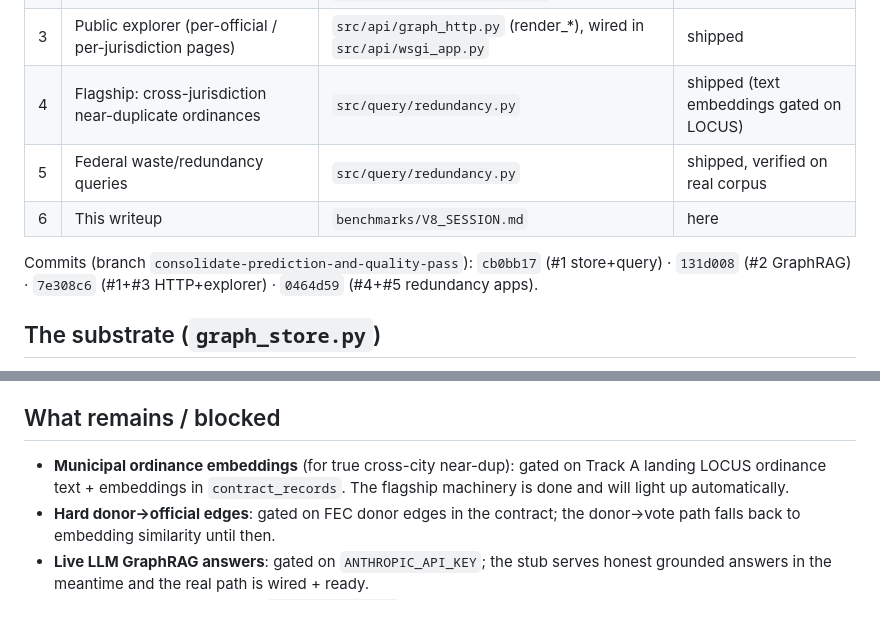
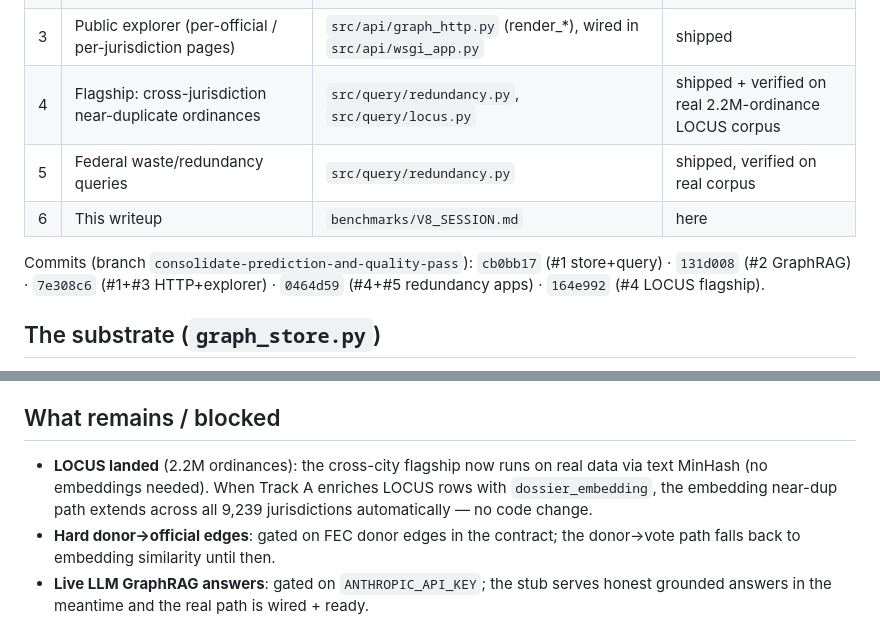
Before and after one commit to Matt-Vijay/psephosamerica, a Markdown page: benchmarks/V8_SESSION.md, 2 parts joined by grey strips. Drawn GitHub-style.

```diff
--- a/benchmarks/V8_SESSION.md
+++ b/benchmarks/V8_SESSION.md
@@ -21,13 +21,13 @@ served answer is cited (source_url + content_sha256 + known_at).
 | 1 | Query API over the connected graph | `src/query/graph_store.py`, `src/query/graph_query.py`, `src/api/graph_http.py` | shipped |
 | 2 | GraphRAG reasoning (retrieval + grounding now; key-gated LLM) | `src/query/graph_rag.py`, `src/query/query_embedder.py` | shipped |
 | 3 | Public explorer (per-official / per-jurisdiction pages) | `src/api/graph_http.py` (render_*), wired in `src/api/wsgi_app.py` | shipped |
-| 4 | Flagship: cross-jurisdiction near-duplicate ordinances | `src/query/redundancy.py` | shipped (text embeddings gated on LOCUS) |
+| 4 | Flagship: cross-jurisdiction near-duplicate ordinances | `src/query/redundancy.py`, `src/query/locus.py` | shipped + verified on real 2.2M-ordinance LOCUS corpus |
 | 5 | Federal waste/redundancy queries | `src/query/redundancy.py` | shipped, verified on real corpus |
 | 6 | This writeup | `benchmarks/V8_SESSION.md` | here |
 
 Commits (branch `consolidate-prediction-and-quality-pass`):
 `cb0bb17` (#1 store+query) · `131d008` (#2 GraphRAG) · `7e308c6` (#1+#3 HTTP+explorer) ·
-`0464d59` (#4+#5 redundancy apps).
+`0464d59` (#4+#5 redundancy apps) · `164e992` (#4 LOCUS flagship).
 
 ## The substrate (`graph_store.py`)
 
@@ -178,9 +215,10 @@ outside this track's domain).
 
 ## What remains / blocked
 
-- **Municipal ordinance embeddings** (for true cross-city near-dup): gated on
-  Track A landing LOCUS ordinance text + embeddings in `contract_records`. The
-  flagship machinery is done and will light up automatically.
+- **LOCUS landed** (2.2M ordinances): the cross-city flagship now runs on real
+  data via text MinHash (no embeddings needed). When Track A enriches LOCUS rows
+  with `dossier_embedding`, the embedding near-dup path extends across all 9,239
+  jurisdictions automatically — no code change.
 - **Hard donor→official edges**: gated on FEC donor edges in the contract; the
   donor→vote path falls back to embedding similarity until then.
 - **Live LLM GraphRAG answers**: gated on `ANTHROPIC_API_KEY`; the stub serves
```
Also changed, not shown: other parts of benchmarks/V8_SESSION.md (+60 -23 lines).
